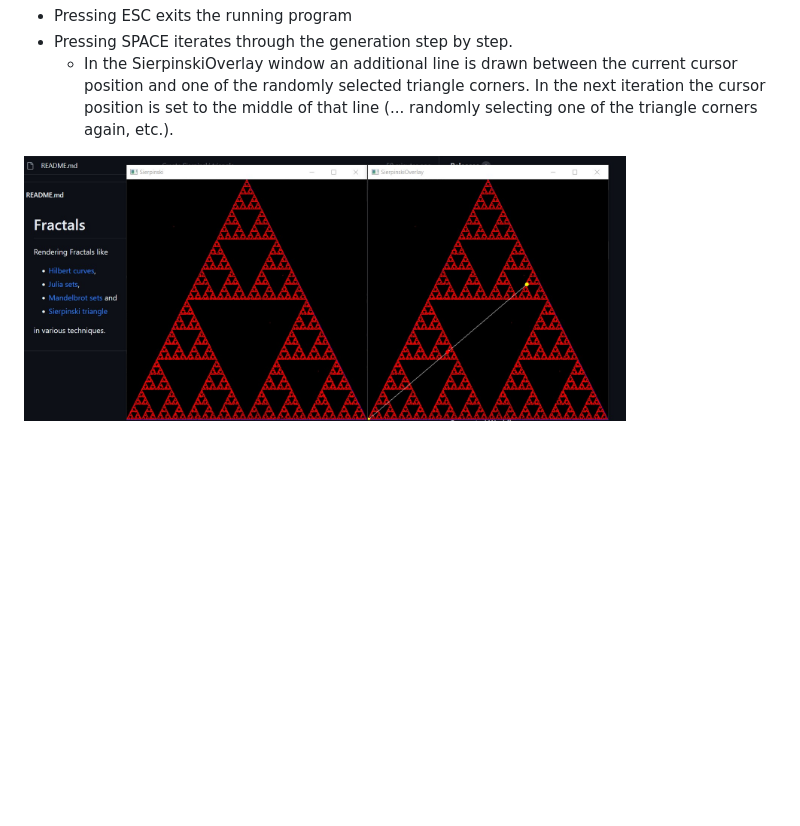
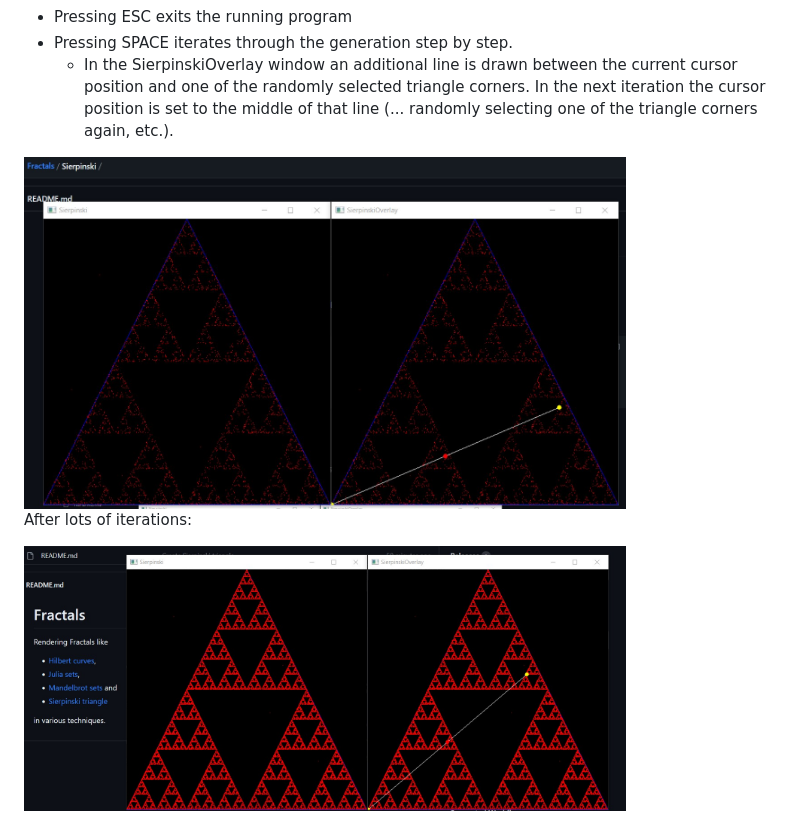
Before and after one commit to OMerkel/Fractals, a Markdown page: Sierpinski/README.md, the part around the change. Rendered like a GitHub page; pictures changed too: Sierpinski/ScreenshotSierpinski1.jpg (added), Sierpinski/ScreenshotSierpinski2.jpg (added); blank space fills up the shorter version.

Commit message:
Sierpinksi (#2)
* Create Sierpinski triangle

... by iteratively marking the middle of a randomly selected corner of a triangle and the previous cursor position.

* Update README.md

* Add numpy as direct requirement. Add Screenshot.

* Add Screenshot

* Update README.md

```diff
--- a/Sierpinski/README.md
+++ b/Sierpinski/README.md
@@ -18,4 +18,8 @@ python sierpinski.py
 * Pressing SPACE iterates through the generation step by step.
     * In the SierpinskiOverlay window an additional line is drawn between the current cursor position and one of the randomly selected triangle corners. In the next iteration the cursor position is set to the middle of that line (... randomly selecting one of the triangle corners again, etc.).
 
-<img src='ScreenshotSierpinski.jpg' width='80%' />
+<img src='ScreenshotSierpinski1.jpg' width='80%' />
+
+After lots of iterations:
+
+<img src='ScreenshotSierpinski2.jpg' width='80%' />
```
